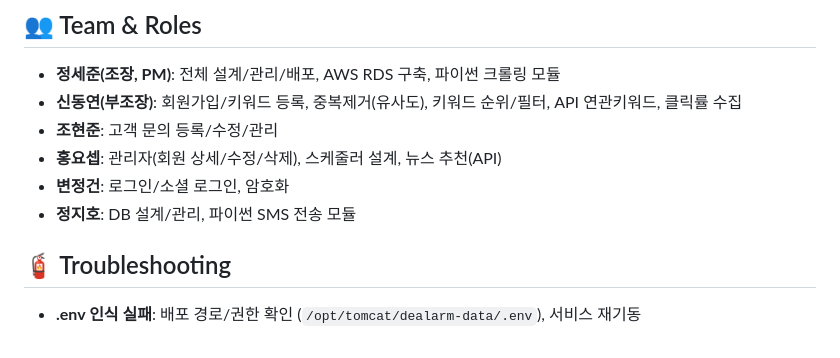
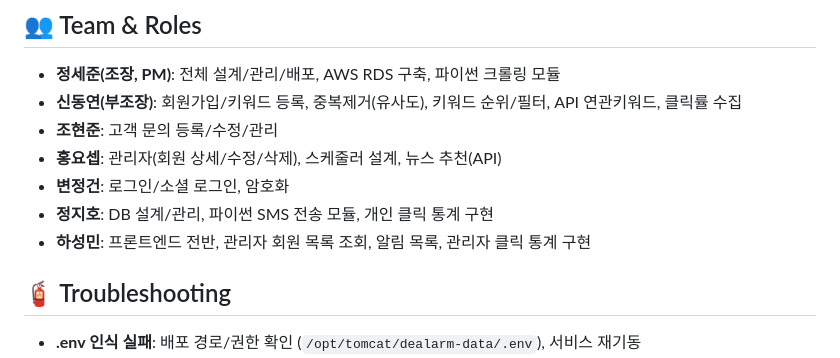
Before and after one commit to team-javazo/dealarm, a Markdown page: README.md, the part around the change. Rendered like a GitHub page.

Commit message:
Revise team member roles and responsibilities
Updated team member responsibilities and added new tasks.

```diff
--- a/README.md
+++ b/README.md
@@ -136,8 +136,8 @@ http://dealarm.ddns.net/
 - **조현준**: 고객 문의 등록/수정/관리
 - **홍요셉**: 관리자(회원 상세/수정/삭제), 스케줄러 설계, 뉴스 추천(API)
 - **변정건**: 로그인/소셜 로그인, 암호화
-- **정지호**: DB 설계/관리, 파이썬 SMS 전송 모듈
-
+- **정지호**: DB 설계/관리, 파이썬 SMS 전송 모듈, 개인 클릭 통계 구현
+- **하성민**: 프론트엔드 전반, 관리자 회원 목록 조회, 알림 목록, 관리자 클릭 통계 구현
 ## 🧯 Troubleshooting
 
 - **.env 인식 실패**: 배포 경로/권한 확인 (`/opt/tomcat/dealarm-data/.env`), 서비스 재기동
```
